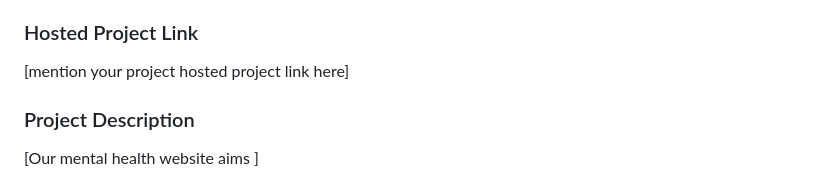
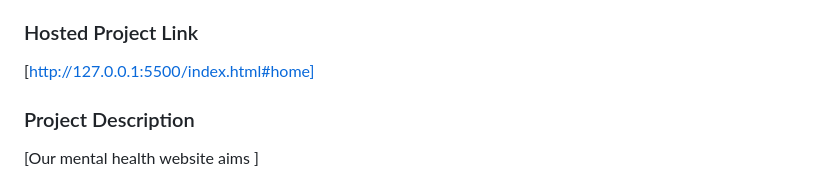
Before and after one commit to AmalenduAshok/ARC, a Markdown page: README.md, the part around the change. Drawn GitHub-style.

```diff
--- a/README.md
+++ b/README.md
@@ -11,7 +11,7 @@
 
 
 ### Hosted Project Link
-[mention your project hosted project link here]
+[http://127.0.0.1:5500/index.html#home]
 
 ### Project Description
 [Our mental health website aims ]
```
